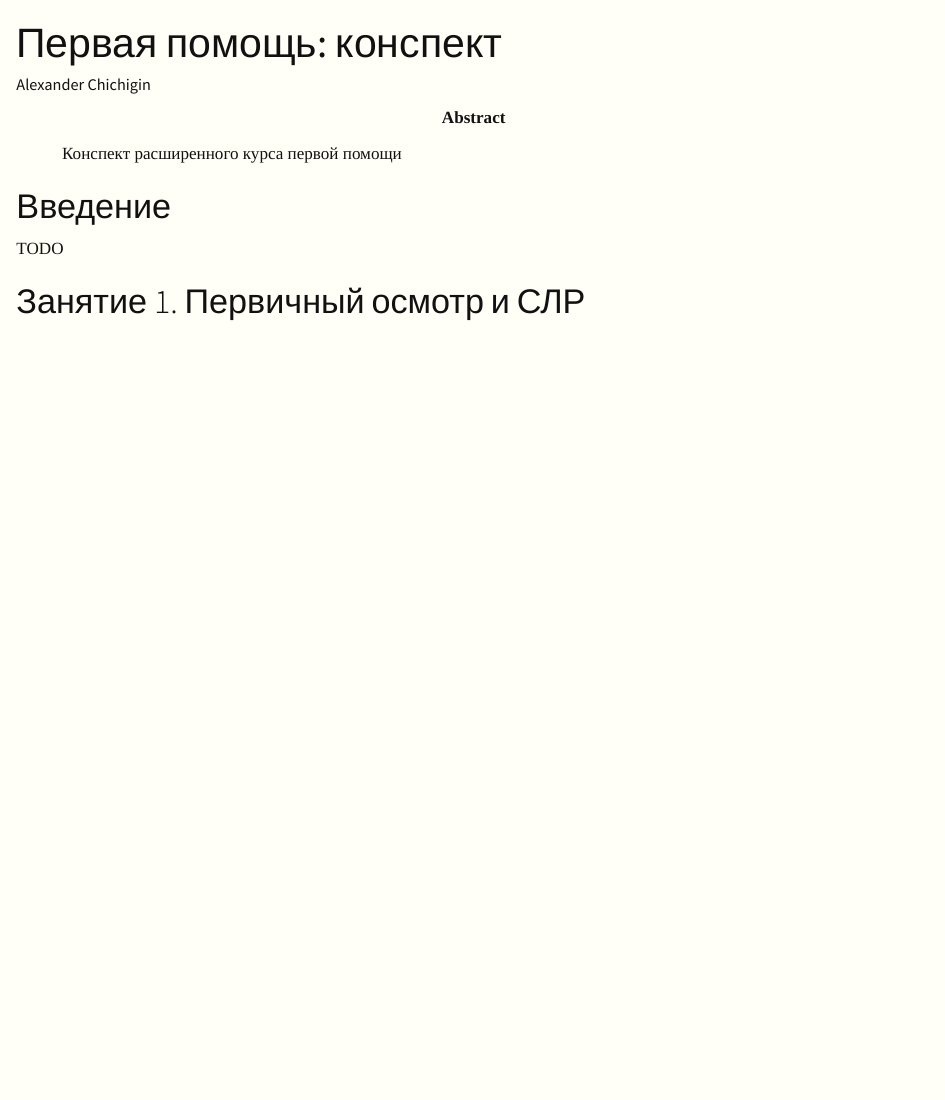
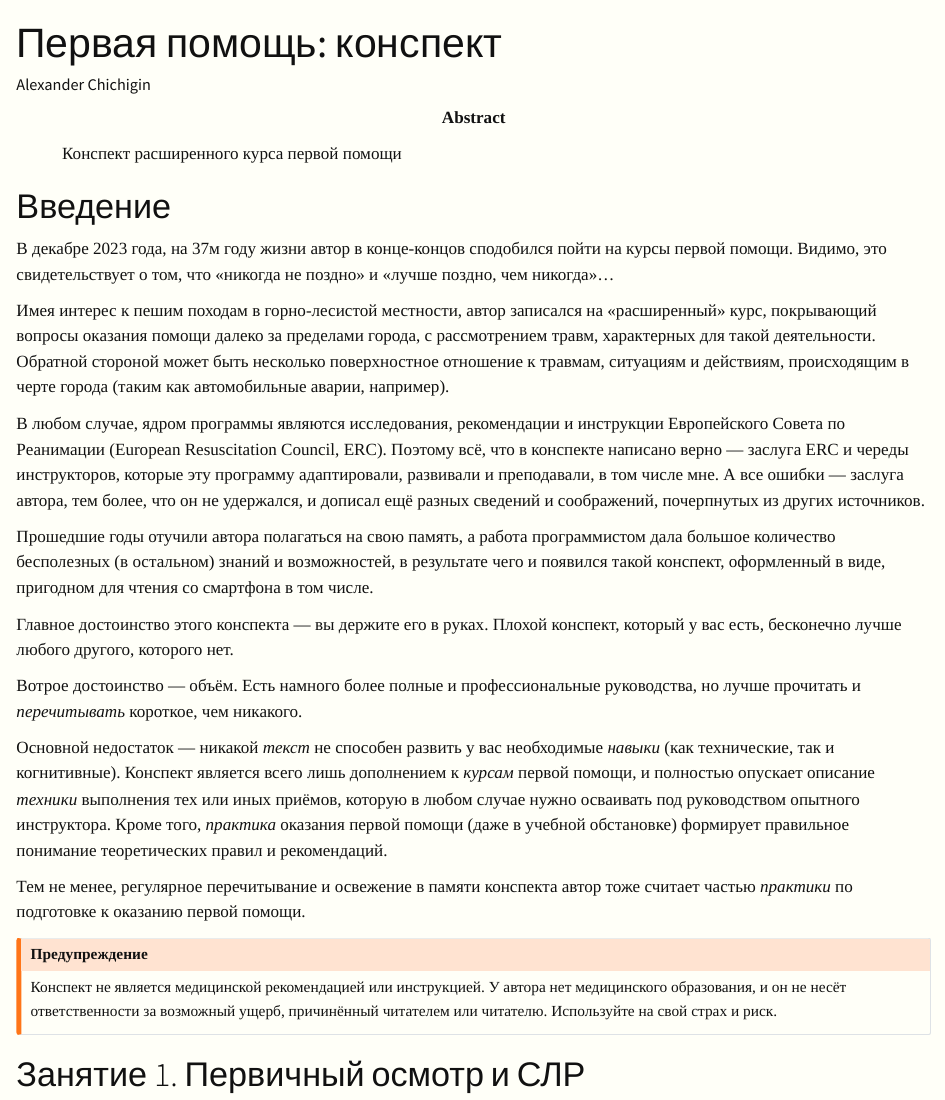
Before and after one commit to gabriel-fallen/guides, a Quarto document (ru/First Aid/Notes/notes.qmd): the page in a window 1100 px wide, from its top. Rendered offline with R 4.5, knitr and Pandoc in place of Quarto, with nearby package versions; drawn as R Markdown's standard HTML page in place of the format the file asks for.

Commit message:
Added introduction

```diff
--- a/ru/First Aid/Notes/notes.qmd
+++ b/ru/First Aid/Notes/notes.qmd
@@ -9,7 +9,50 @@ format: epub
 
 # Введение
 
-TODO
+В декабре 2023 года, на 37м году жизни автор в конце-концов сподобился пойти на курсы
+первой помощи. Видимо, это свидетельствует о том, что «никогда не поздно» и
+«лучше поздно, чем никогда»...
+
+Имея интерес к пешим походам в горно-лесистой местности, автор записался на «расширенный»
+курс, покрывающий вопросы оказания помощи далеко за пределами города, с рассмотрением
+травм, характерных для такой деятельности. Обратной стороной может быть несколько
+поверхностное отношение к травмам, ситуациям и действиям, происходящим в черте города
+(таким как автомобильные аварии, например).
+
+В любом случае, ядром программы являются исследования, рекомендации и инструкции
+Европейского Совета по Реанимации (European Resuscitation Council, ERC). Поэтому
+всё, что в конспекте написано верно — заслуга ERC и череды инструкторов, которые
+эту программу адаптировали, развивали и преподавали, в том числе мне. А все ошибки
+— заслуга автора, тем более, что он не удержался, и дописал ещё разных сведений и
+соображений, почерпнутых из других источников.
+
+Прошедшие годы отучили автора полагаться на свою память, а работа программистом
+дала большое количество бесполезных (в остальном) знаний и возможностей, в результате
+чего и появился такой конспект, оформленный в виде, пригодном для чтения со смартфона
+в том числе.
+
+Главное достоинство этого конспекта — вы держите его в руках. Плохой конспект,
+который у вас есть, бесконечно лучше любого другого, которого нет.
+
+Вотрое достоинство — объём. Есть намного более полные и профессиональные руководства,
+но лучше прочитать и _перечитывать_ короткое, чем никакого.
+
+Основной недостаток — никакой _текст_ не способен развить у вас необходимые _навыки_
+(как технические, так и когнитивные). Конспект является всего лишь дополнением к
+_курсам_ первой помощи, и полностью опускает описание _техники_ выполнения тех или
+иных приёмов, которую в любом случае нужно осваивать под руководством опытного
+инструктора. Кроме того, _практика_ оказания первой помощи (даже в учебной обстановке)
+формирует правильное понимание теоретических правил и рекомендаций.
+
+Тем не менее, регулярное перечитывание и освежение в памяти конспекта автор тоже
+считает частью _практики_ по подготовке к оказанию первой помощи.
+
+::: {.callout-warning title="Предупреждение"}
+Конспект не является медицинской рекомендацией или инструкцией. У автора нет
+медицинского образования, и он не несёт ответственности за возможный ущерб,
+причинённый читателем или читателю. Используйте на свой страх и риск.
+:::
+
 
 {{< pagebreak >}}
 
```
Also changed, not shown: 1 other file.
